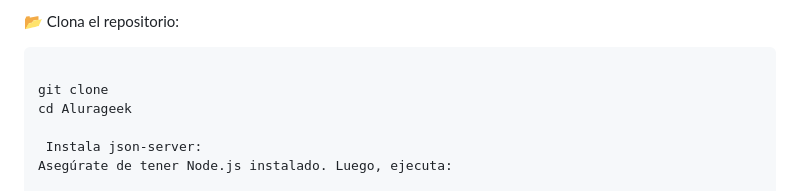
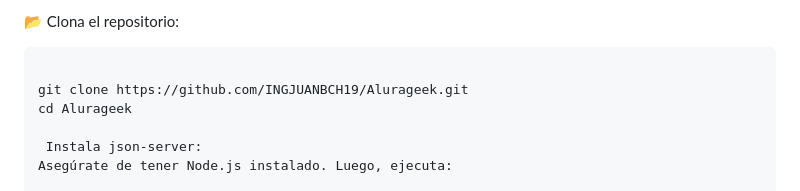
Before and after one commit to INGJUANBCH19/Alurageek, a Markdown page: README.md, the part around the change. GitHub-like rendering.

````diff
--- a/README.md
+++ b/README.md
@@ -45,7 +45,7 @@ Sigue estos pasos para ejecutar el proyecto en tu máquina local:
  📂 Clona el repositorio:
 ```bash
 
-git clone
+git clone https://github.com/INGJUANBCH19/Alurageek.git
 cd Alurageek
 
  Instala json-server:
````
